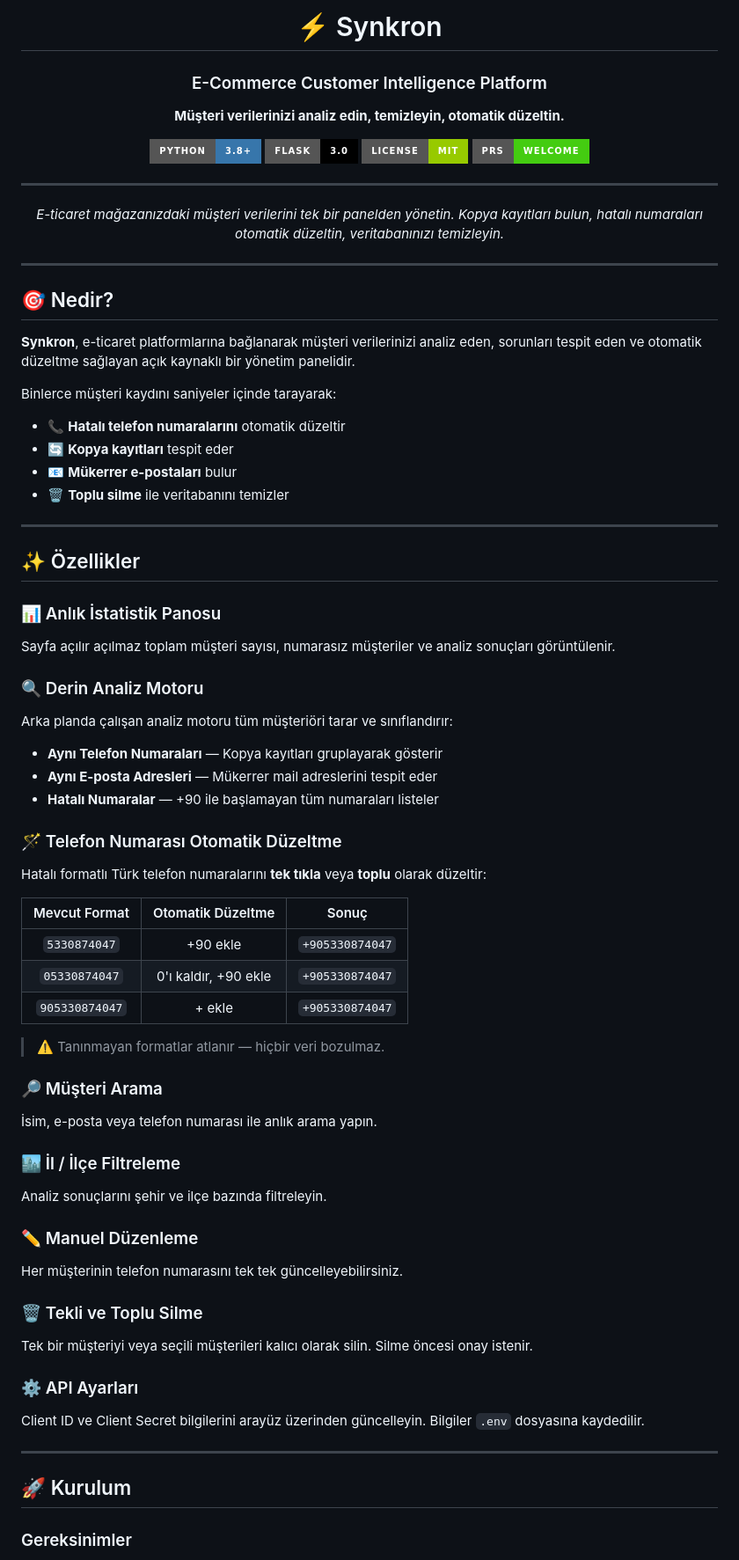
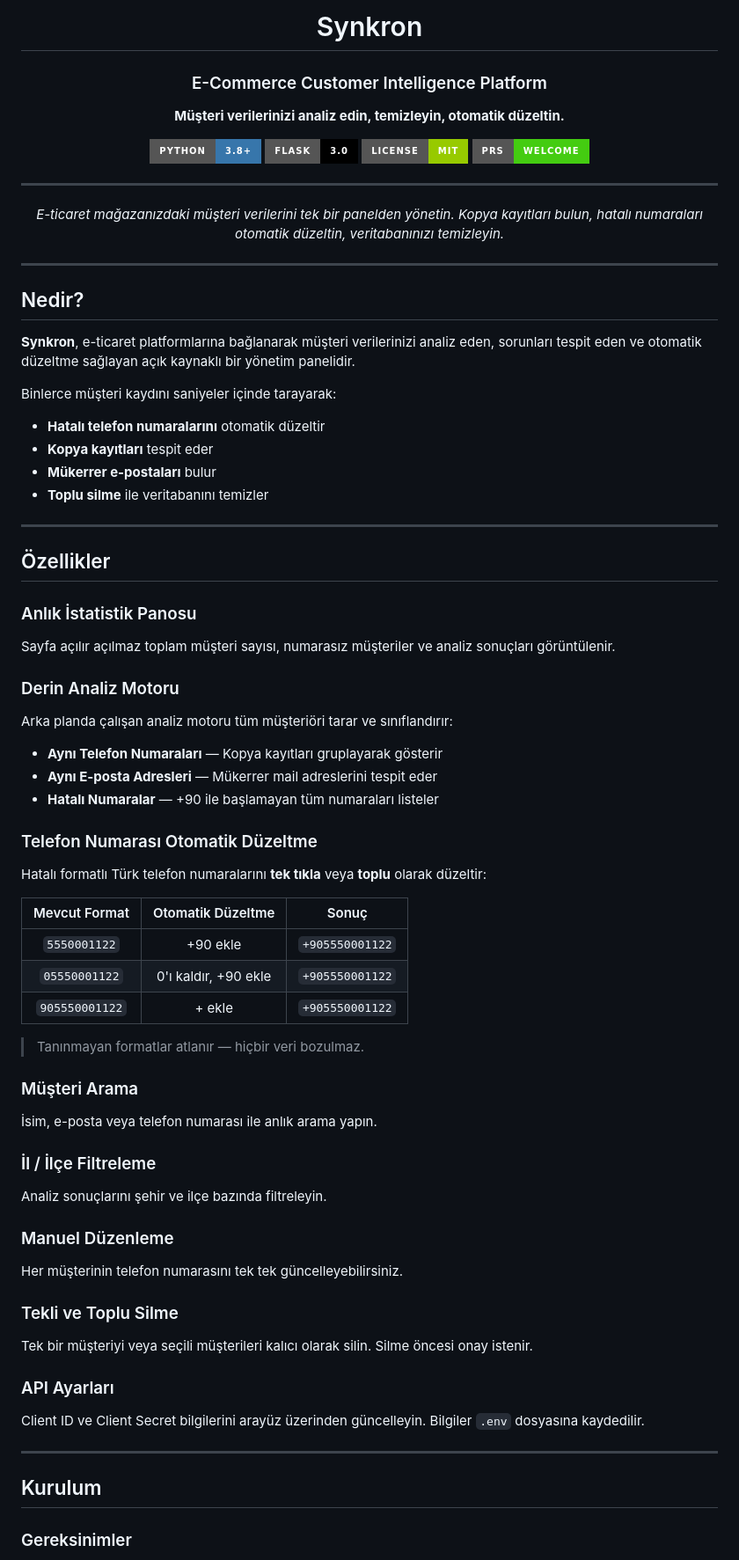
Before and after one commit to Kaanymore/Synkron, a Markdown page: README.md, the part around one of its changes. Shown at 88% size. Rendered like a GitHub page; badges without logos.

```diff
--- a/README.md
+++ b/README.md
@@ -1,6 +1,6 @@
 <div align="center">
 
-# ⚡ Synkron
+# Synkron
 
 ### E-Commerce Customer Intelligence Platform
 
@@ -20,58 +20,58 @@
 
 ---
 
-## 🎯 Nedir?
+## Nedir?
 
 **Synkron**, e-ticaret platformlarına bağlanarak müşteri verilerinizi analiz eden, sorunları tespit eden ve otomatik düzeltme sağlayan açık kaynaklı bir yönetim panelidir.
 
 Binlerce müşteri kaydını saniyeler içinde tarayarak:
-- 📞 **Hatalı telefon numaralarını** otomatik düzeltir
-- 🔄 **Kopya kayıtları** tespit eder
-- 📧 **Mükerrer e-postaları** bulur
-- 🗑️ **Toplu silme** ile veritabanını temizler
+-  **Hatalı telefon numaralarını** otomatik düzeltir
+-  **Kopya kayıtları** tespit eder
+-  **Mükerrer e-postaları** bulur
+-  **Toplu silme** ile veritabanını temizler
 
 ---
 
-## ✨ Özellikler
+##  Özellikler
 
-### 📊 Anlık İstatistik Panosu
+###  Anlık İstatistik Panosu
 Sayfa açılır açılmaz toplam müşteri sayısı, numarasız müşteriler ve analiz sonuçları görüntülenir.
 
-### 🔍 Derin Analiz Motoru
+###  Derin Analiz Motoru
 Arka planda çalışan analiz motoru tüm müşteriöri tarar ve sınıflandırır:
 - **Aynı Telefon Numaraları** — Kopya kayıtları gruplayarak gösterir
 - **Aynı E-posta Adresleri** — Mükerrer mail adreslerini tespit eder
 - **Hatalı Numaralar** — +90 ile başlamayan tüm numaraları listeler
 
-### 🪄 Telefon Numarası Otomatik Düzeltme
+###  Telefon Numarası Otomatik Düzeltme
 Hatalı formatlı Türk telefon numaralarını **tek tıkla** veya **toplu** olarak düzeltir:
 
 | Mevcut Format | Otomatik Düzeltme | Sonuç |
 |:---:|:---:|:---:|
-| `5330874047` | +90 ekle | `+905330874047` |
-| `05330874047` | 0'ı kaldır, +90 ekle | `+905330874047` |
-| `905330874047` | + ekle | `+905330874047` |
+| `5550001122` | +90 ekle | `+905550001122` |
+| `05550001122` | 0'ı kaldır, +90 ekle | `+905550001122` |
+| `905550001122` | + ekle | `+905550001122` |
 
-> ⚠️ Tanınmayan formatlar atlanır — hiçbir veri bozulmaz.
+> Tanınmayan formatlar atlanır — hiçbir veri bozulmaz.
 
-### 🔎 Müşteri Arama
+### Müşteri Arama
 İsim, e-posta veya telefon numarası ile anlık arama yapın.
 
-### 🏙️ İl / İlçe Filtreleme
+### İl / İlçe Filtreleme
 Analiz sonuçlarını şehir ve ilçe bazında filtreleyin.
 
-### ✏️ Manuel Düzenleme
+### Manuel Düzenleme
 Her müşterinin telefon numarasını tek tek güncelleyebilirsiniz.
 
-### 🗑️ Tekli ve Toplu Silme
+### Tekli ve Toplu Silme
 Tek bir müşteriyi veya seçili müşterileri kalıcı olarak silin. Silme öncesi onay istenir.
 
-### ⚙️ API Ayarları
+### API Ayarları
 Client ID ve Client Secret bilgilerini arayüz üzerinden güncelleyin. Bilgiler `.env` dosyasına kaydedilir.
 
 ---
 
-## 🚀 Kurulum
+## Kurulum
 
 ### Gereksinimler
 - Python 3.8+
```
Also changed, not shown: other parts of README.md (+6 -6 lines).
